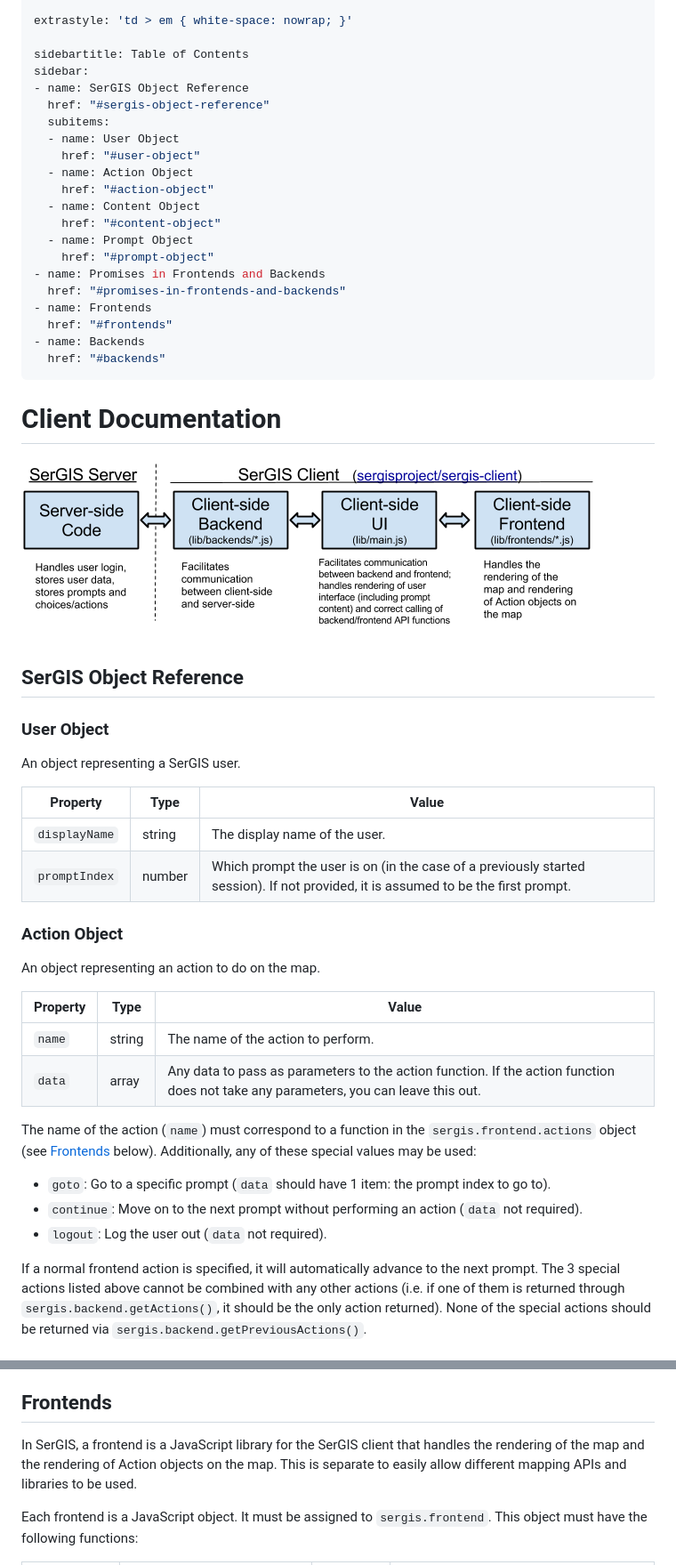
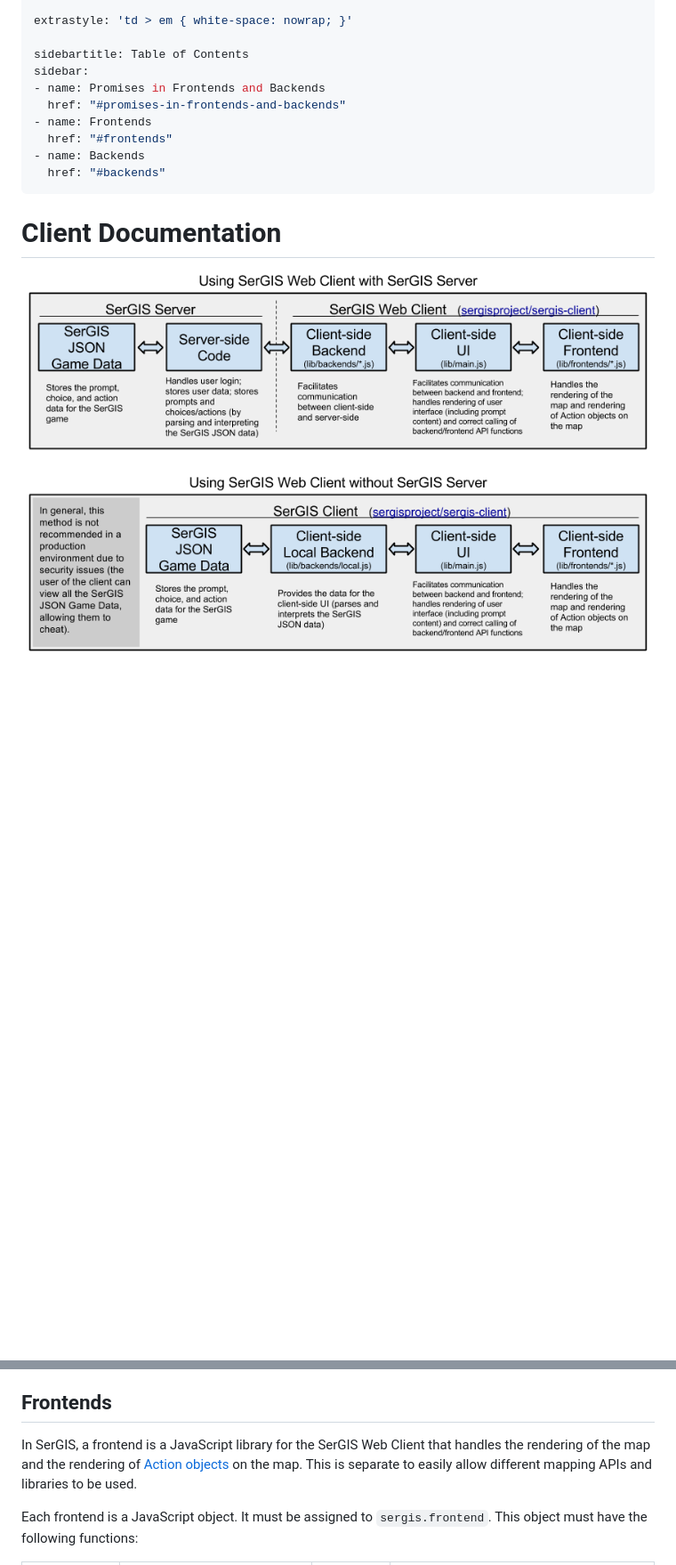
Before and after one commit to sergisproject/sergisproject.github.io, a Markdown page: docs/client.md, 2 parts joined by grey strips. Shown: that part at 89% size. Rendered like a GitHub page; pictures changed too: docs/server-client.png; blank space fills up the shorter version.

```diff
--- a/docs/client.md
+++ b/docs/client.md
@@ -6,17 +6,6 @@ extrastyle: 'td > em { white-space: nowrap; }'
 
 sidebartitle: Table of Contents
 sidebar:
-- name: SerGIS Object Reference
-  href: "#sergis-object-reference"
-  subitems:
-  - name: User Object
-    href: "#user-object"
-  - name: Action Object
-    href: "#action-object"
-  - name: Content Object
-    href: "#content-object"
-  - name: Prompt Object
-    href: "#prompt-object"
 - name: Promises in Frontends and Backends
   href: "#promises-in-frontends-and-backends"
 - name: Frontends
@@ -27,32 +16,3 @@ sidebar:
 # Client Documentation
 
 <p style="text-align: center;"><a href="https://docs.google.com/drawings/d/1aDEHLen7vmv6BJ2mfVee2BMB6y3Zp8NhDK-hQRfoTIc/edit?usp=sharing" target="_blank"><img src="server-client.png" style="border: 1px solid black; padding: 10px; border-radius: 5px;"></a></p>
-
-## SerGIS Object Reference
-
-### User Object
-
-An object representing a SerGIS user.
-
-| Property      | Type   | Value
-| ------------- | ------ | -----
-| `displayName` | string | The display name of the user.
-| `promptIndex` | number | Which prompt the user is on (in the case of a previously started session). If not provided, it is assumed to be the first prompt.
-
-### Action Object
-
-An object representing an action to do on the map.
-
-| Property | Type   | Value
-| -------- | -----  | -----
-| `name`   | string | The name of the action to perform.
-| `data`   | array  | Any data to pass as parameters to the action function. If the action function does not take any parameters, you can leave this out.
-
-The name of the action (`name`) must correspond to a function in the `sergis.frontend.actions` object (see [Frontends](#frontends) below). Additionally, any of these special values may be used:
-
- - `goto`: Go to a specific prompt (`data` should have 1 item: the prompt index to go to).
- - `continue`: Move on to the next prompt without performing an action (`data` not required).
- - `logout`: Log the user out (`data` not required).
-
-If a normal frontend action is specified, it will automatically advance to the next prompt. The 3 special actions listed above cannot be combined with any other actions (i.e. if one of them is returned through `sergis.backend.getActions()`, it should be the only action returned). None of the special actions should be returned via `sergis.backend.getPreviousActions()`.
-
@@ -100,7 +41,7 @@ If you want to do something special if the promise is rejected (as opposed to ju
 
 ## Frontends
 
-In SerGIS, a frontend is a JavaScript library for the SerGIS client that handles the rendering of the map and the rendering of Action objects on the map. This is separate to easily allow different mapping APIs and libraries to be used.
+In SerGIS, a frontend is a JavaScript library for the SerGIS Web Client that handles the rendering of the map and the rendering of [Action objects][actionobject] on the map. This is separate to easily allow different mapping APIs and libraries to be used.
 
 Each frontend is a JavaScript object. It must be assigned to `sergis.frontend`. This object must have the following functions:
 
```
Also changed, not shown: other parts of docs/client.md (+29 -44 lines), docs/index.md (+4 -1 lines), docs/json.md (added, +105 -0 lines).
